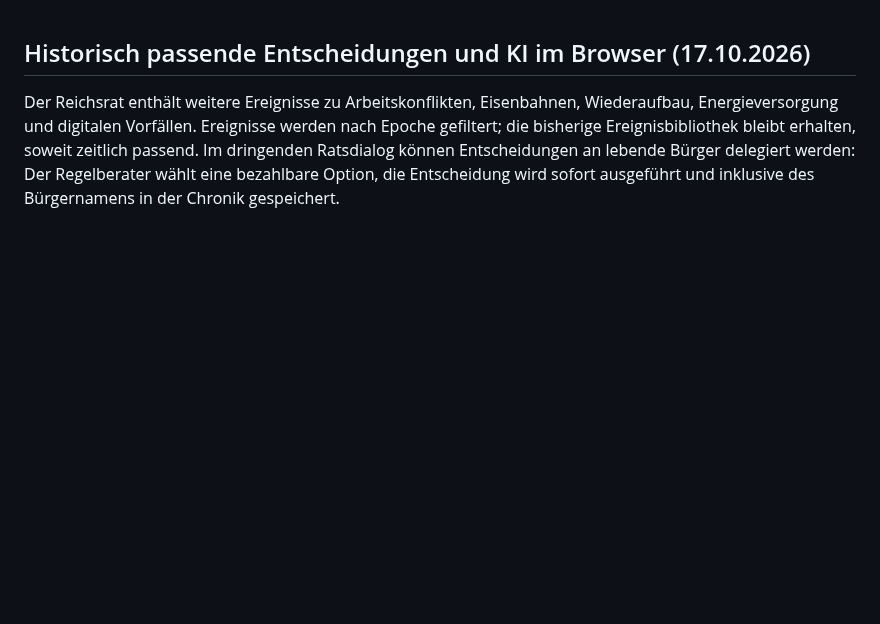
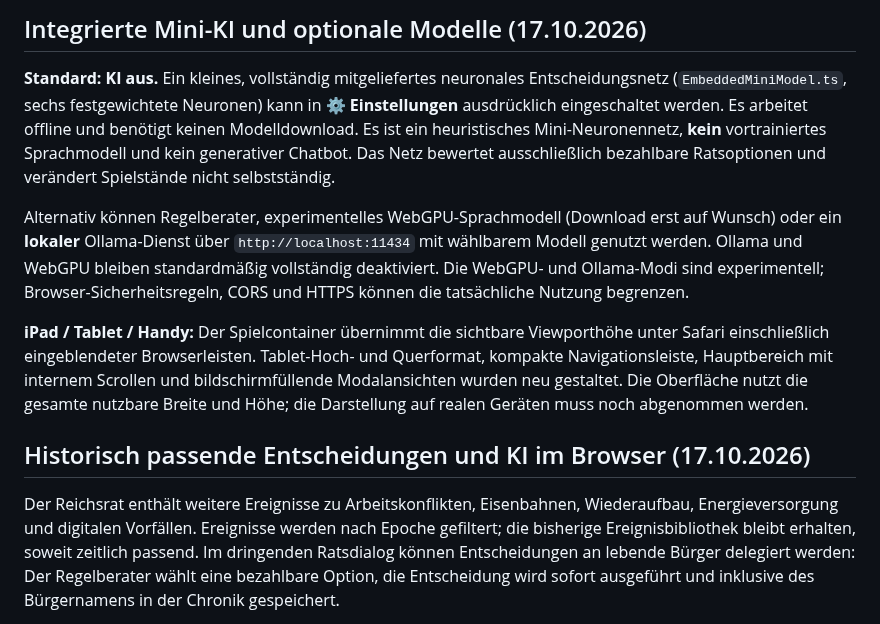
Before and after one commit to Thomas-Heisig/Kaiser_von_Deutschland-main, a Markdown page: README.md, the part around the change. GitHub-like rendering; blank space fills up the shorter version.

Commit message:
docs: clarify embedded small model, optional Ollama and tablet viewports

```diff
--- a/README.md
+++ b/README.md
@@ -1,3 +1,11 @@
+## Integrierte Mini-KI und optionale Modelle (17.10.2026)
+
+**Standard: KI aus.** Ein kleines, vollständig mitgeliefertes neuronales Entscheidungsnetz (`EmbeddedMiniModel.ts`, sechs festgewichtete Neuronen) kann in **⚙ Einstellungen** ausdrücklich eingeschaltet werden. Es arbeitet offline und benötigt keinen Modelldownload. Es ist ein heuristisches Mini-Neuronennetz, **kein** vortrainiertes Sprachmodell und kein generativer Chatbot. Das Netz bewertet ausschließlich bezahlbare Ratsoptionen und verändert Spielstände nicht selbstständig.
+
+Alternativ können Regelberater, experimentelles WebGPU-Sprachmodell (Download erst auf Wunsch) oder ein **lokaler** Ollama-Dienst über `http://localhost:11434` mit wählbarem Modell genutzt werden. Ollama und WebGPU bleiben standardmäßig vollständig deaktiviert. Die WebGPU- und Ollama-Modi sind experimentell; Browser-Sicherheitsregeln, CORS und HTTPS können die tatsächliche Nutzung begrenzen.
+
+**iPad / Tablet / Handy:** Der Spielcontainer übernimmt die sichtbare Viewporthöhe unter Safari einschließlich eingeblendeter Browserleisten. Tablet-Hoch- und Querformat, kompakte Navigationsleiste, Hauptbereich mit internem Scrollen und bildschirmfüllende Modalansichten wurden neu gestaltet. Die Oberfläche nutzt die gesamte nutzbare Breite und Höhe; die Darstellung auf realen Geräten muss noch abgenommen werden.
+
 ## Historisch passende Entscheidungen und KI im Browser (17.10.2026)
 
 Der Reichsrat enthält weitere Ereignisse zu Arbeitskonflikten, Eisenbahnen, Wiederaufbau, Energieversorgung und digitalen Vorfällen. Ereignisse werden nach Epoche gefiltert; die bisherige Ereignisbibliothek bleibt erhalten, soweit zeitlich passend. Im dringenden Ratsdialog können Entscheidungen an lebende Bürger delegiert werden: Der Regelberater wählt eine bezahlbare Option, die Entscheidung wird sofort ausgeführt und inklusive des Bürgernamens in der Chronik gespeichert.
```
